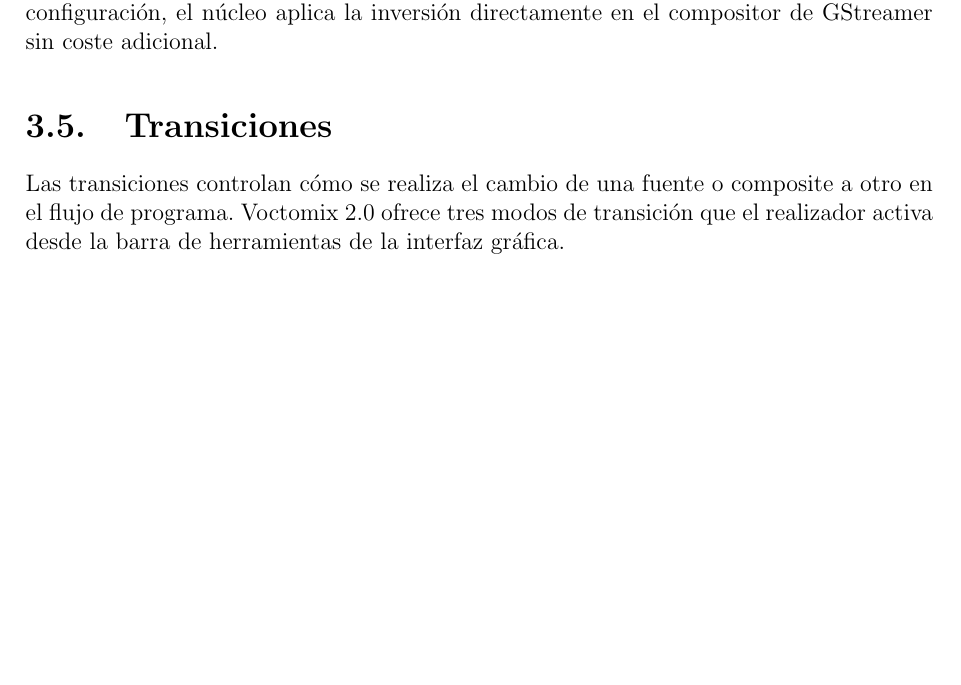
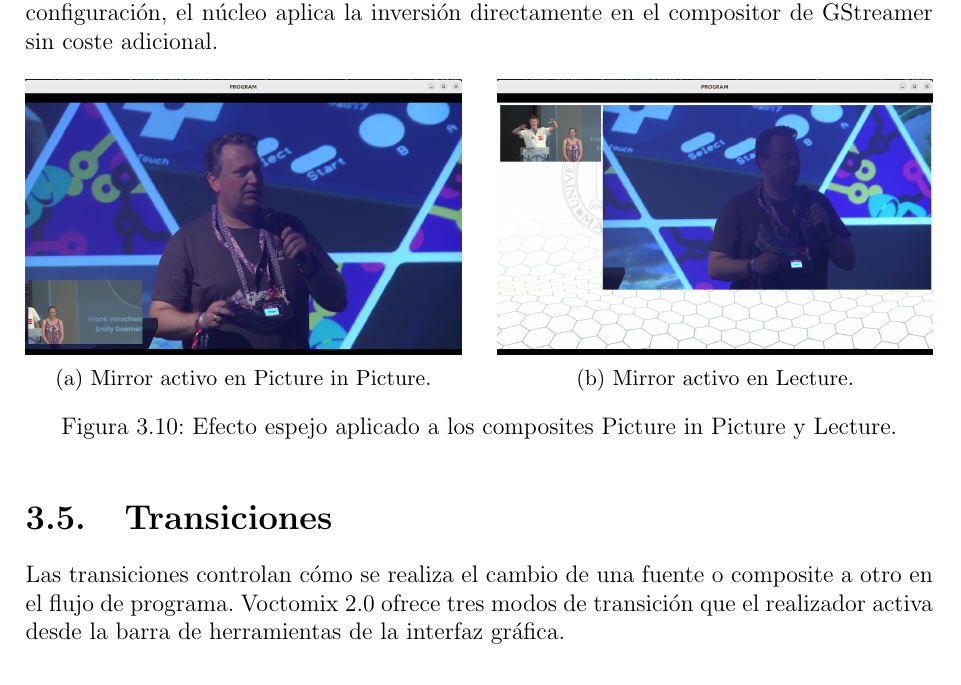
Before and after one commit to martin1210235/voctomix-2.0, a LaTeX thesis (main.tex, which reads capitulos/cap3/3_4_composites.tex): part of page 41 of 75, cut so that both start at the same text, the shorter picture padded with empty space. Compiled offline with pdfLaTeX.

Commit message:
docs: sync — mirror screenshots side by side

```diff
--- a/capitulos/cap3/3_4_composites.tex
+++ b/capitulos/cap3/3_4_composites.tex
@@ -87,3 +87,22 @@ necesario cuando la señal de cámara llega especularmente invertida, como puede
 con ciertos modelos de cámaras web o cuando la cámara está orientada de forma atípica.
 Al activar el mirror desde el fichero de configuración, el núcleo aplica la inversión
 directamente en el compositor de GStreamer sin coste adicional.
+
+\begin{figure}[H]
+  \centering
+  \begin{minipage}[t]{0.48\textwidth}
+    \centering
+    \includegraphics[width=\textwidth]{figuras/mirror_pip}
+    \subcaption{Mirror activo en Picture in Picture.}
+    \label{fig:mirror_pip}
+  \end{minipage}
+  \hfill
+  \begin{minipage}[t]{0.48\textwidth}
+    \centering
+    \includegraphics[width=\textwidth]{figuras/mirror_lec}
+    \subcaption{Mirror activo en Lecture.}
+    \label{fig:mirror_lec}
+  \end{minipage}
+  \caption{Efecto espejo aplicado a los composites Picture in Picture y Lecture.}
+  \label{fig:mirror}
+\end{figure}
```
Also changed, not shown: figuras/mirror_lec.png (added), figuras/mirror_pip.png (added).
